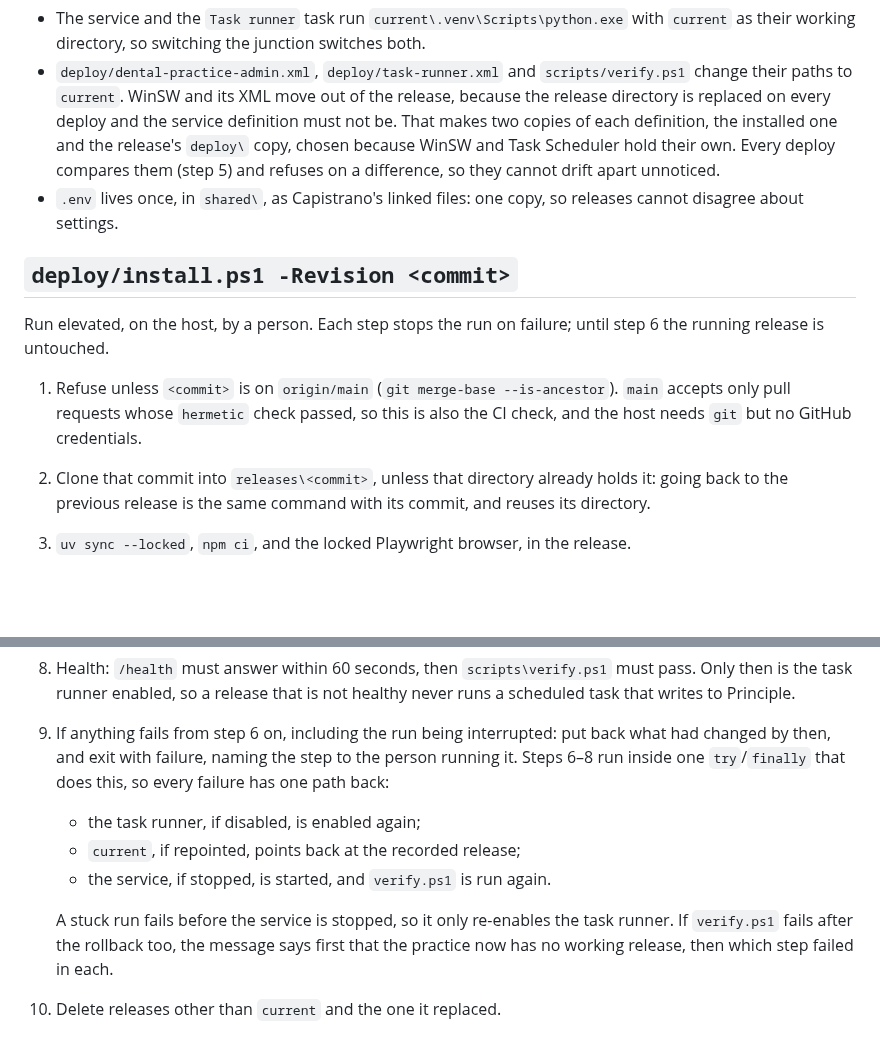
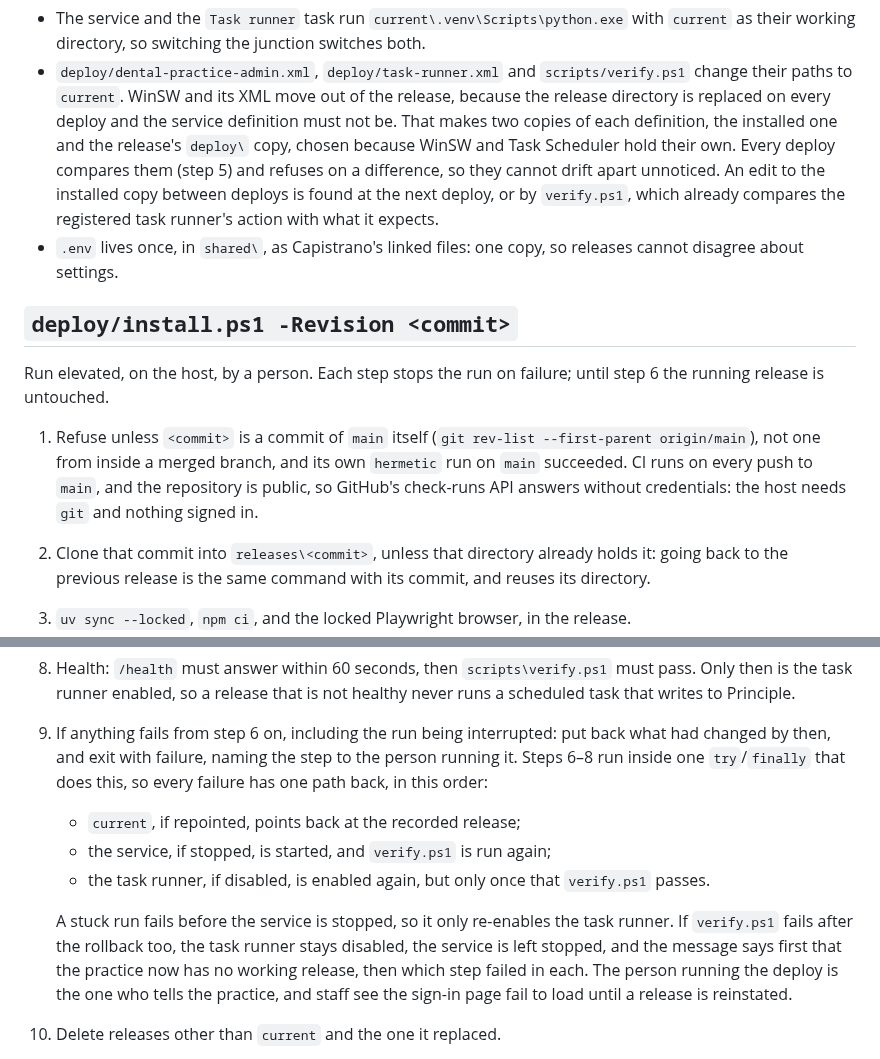
Before and after one commit to corrin/dental_practice_admin, a Markdown page: docs/plans/deployment.md, 2 parts joined by grey strips. Drawn GitHub-style; blank space fills up the shorter version.

Commit message:
Check the deployed commit's own CI run, and re-enable tasks only on a healthy rollback
Co-Authored-By: Claude Opus 5.5 <noreply@anthropic.com>

```diff
--- a/docs/plans/deployment.md
+++ b/docs/plans/deployment.md
@@ -48,7 +48,9 @@ C:\ProgramData\DentalPracticeAdmin\
   directory is replaced on every deploy and the service definition must not be. That makes two
   copies of each definition, the installed one and the release's `deploy\` copy, chosen
   because WinSW and Task Scheduler hold their own. Every deploy compares them (step 5) and
-  refuses on a difference, so they cannot drift apart unnoticed.
+  refuses on a difference, so they cannot drift apart unnoticed. An edit to the installed copy
+  between deploys is found at the next deploy, or by `verify.ps1`, which already compares the
+  registered task runner's action with what it expects.
 - `.env` lives once, in `shared\`, as Capistrano's linked files: one copy, so releases cannot
   disagree about settings.
 
@@ -57,9 +59,10 @@ C:\ProgramData\DentalPracticeAdmin\
 Run elevated, on the host, by a person. Each step stops the run on failure; until step 6 the
 running release is untouched.
 
-1. Refuse unless `<commit>` is on `origin/main` (`git merge-base --is-ancestor`). `main`
-   accepts only pull requests whose `hermetic` check passed, so this is also the CI check, and
-   the host needs `git` but no GitHub credentials.
+1. Refuse unless `<commit>` is a commit of `main` itself (`git rev-list --first-parent
+   origin/main`), not one from inside a merged branch, and its own `hermetic` run on `main`
+   succeeded. CI runs on every push to `main`, and the repository is public, so GitHub's
+   check-runs API answers without credentials: the host needs `git` and nothing signed in.
 2. Clone that commit into `releases\<commit>`, unless that directory already holds it: going
    back to the previous release is the same command with its commit, and reuses its directory.
 3. `uv sync --locked`, `npm ci`, and the locked Playwright browser, in the release.
@@ -82,14 +85,17 @@ running release is untouched.
    task that writes to Principle.
 9. If anything fails from step 6 on, including the run being interrupted: put back what had
    changed by then, and exit with failure, naming the step to the person running it. Steps 6–8
-   run inside one `try`/`finally` that does this, so every failure has one path back:
-   - the task runner, if disabled, is enabled again;
+   run inside one `try`/`finally` that does this, so every failure has one path back, in this
+   order:
    - `current`, if repointed, points back at the recorded release;
-   - the service, if stopped, is started, and `verify.ps1` is run again.
+   - the service, if stopped, is started, and `verify.ps1` is run again;
+   - the task runner, if disabled, is enabled again, but only once that `verify.ps1` passes.
 
    A stuck run fails before the service is stopped, so it only re-enables the task runner. If
-   `verify.ps1` fails after the rollback too, the message says first that the practice now has
-   no working release, then which step failed in each.
+   `verify.ps1` fails after the rollback too, the task runner stays disabled, the service is
+   left stopped, and the message says first that the practice now has no working release, then
+   which step failed in each. The person running the deploy is the one who tells the practice,
+   and staff see the sign-in page fail to load until a release is reinstated.
 10. Delete releases other than `current` and the one it replaced.
 
 The first install is the same command after a one-off bootstrap, written as its own checklist
```
